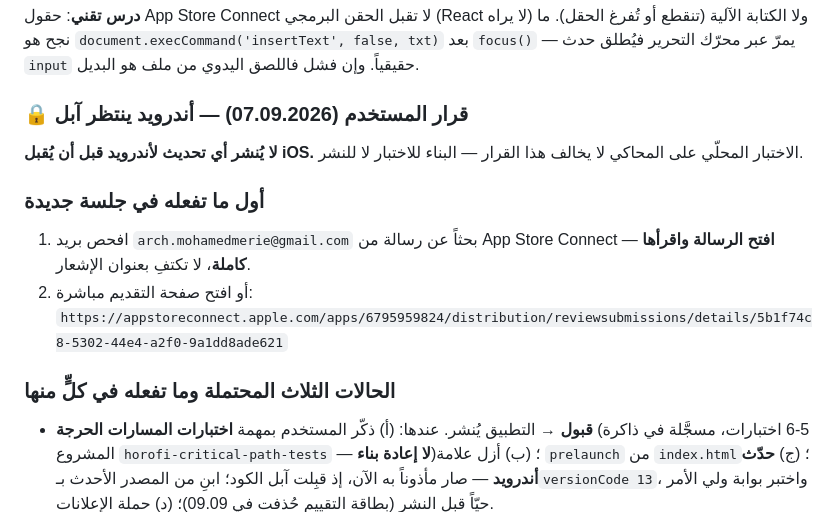
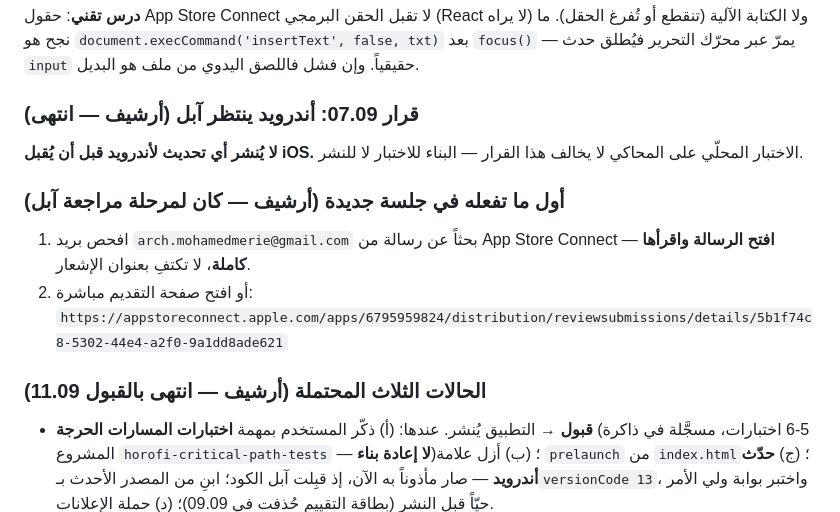
Before and after one commit to archmohamedmerie-coder/horofi, a Markdown page: HANDOFF.md, the part around one of its changes. Rendered like a GitHub page.

```diff
--- a/HANDOFF.md
+++ b/HANDOFF.md
@@ -137,18 +156,18 @@
 `document.execCommand('insertText', false, txt)` بعد `focus()` — يمرّ عبر محرّك
 التحرير فيُطلق حدث `input` حقيقياً. وإن فشل فاللصق اليدوي من ملف هو البديل.
 
-### 🔒 قرار المستخدم (07.09.2026) — أندرويد ينتظر آبل
+### (أرشيف — انتهى) قرار 07.09: أندرويد ينتظر آبل
 
 **لا يُنشر أي تحديث لأندرويد قبل أن يُقبل iOS.** الاختبار المحلّي على المحاكي
 لا يخالف هذا القرار — البناء للاختبار لا للنشر.
 
-### أول ما تفعله في جلسة جديدة
+### (أرشيف — كان لمرحلة مراجعة آبل) أول ما تفعله في جلسة جديدة
 1. افحص بريد `arch.mohamedmerie@gmail.com` بحثاً عن رسالة من App Store Connect
    — **افتح الرسالة واقرأها كاملة**، لا تكتفِ بعنوان الإشعار.
 2. أو افتح صفحة التقديم مباشرة:
    `https://appstoreconnect.apple.com/apps/6795959824/distribution/reviewsubmissions/details/5b1f74c8-5302-44e4-a2f0-9a1dd8ade621`
 
-### الحالات الثلاث المحتملة وما تفعله في كلٍّ منها
+### (أرشيف — انتهى بالقبول 11.09) الحالات الثلاث المحتملة
 - **قبول** → التطبيق يُنشر. عندها: (أ) ذكّر المستخدم بمهمة **اختبارات المسارات
   الحرجة** (5-6 اختبارات، مسجَّلة في ذاكرة المشروع `horofi-critical-path-tests`
   — **لا إعادة بناء**)؛ (ب) أزل علامة `prelaunch` من `index.html`؛ (ج) **حدّث
```
Also changed, not shown: other parts of HANDOFF.md (+46 -27 lines).
